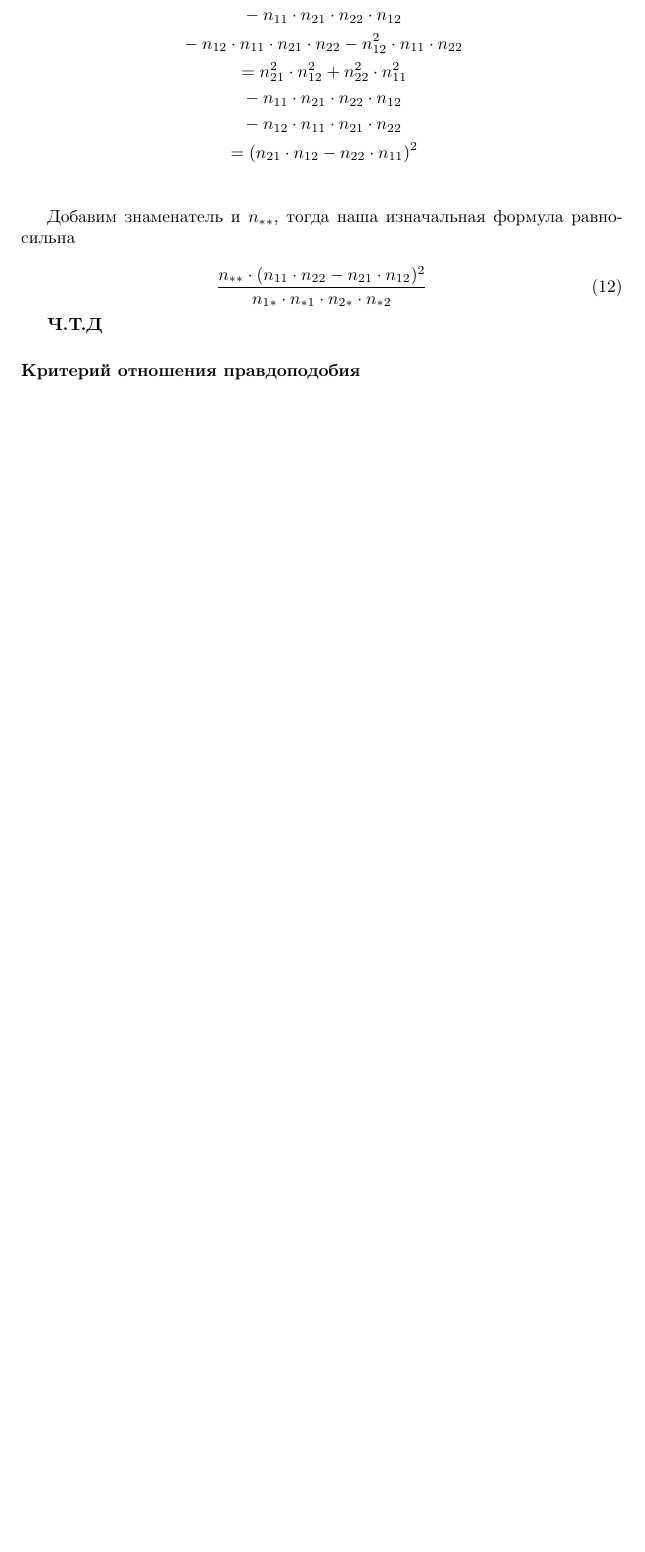
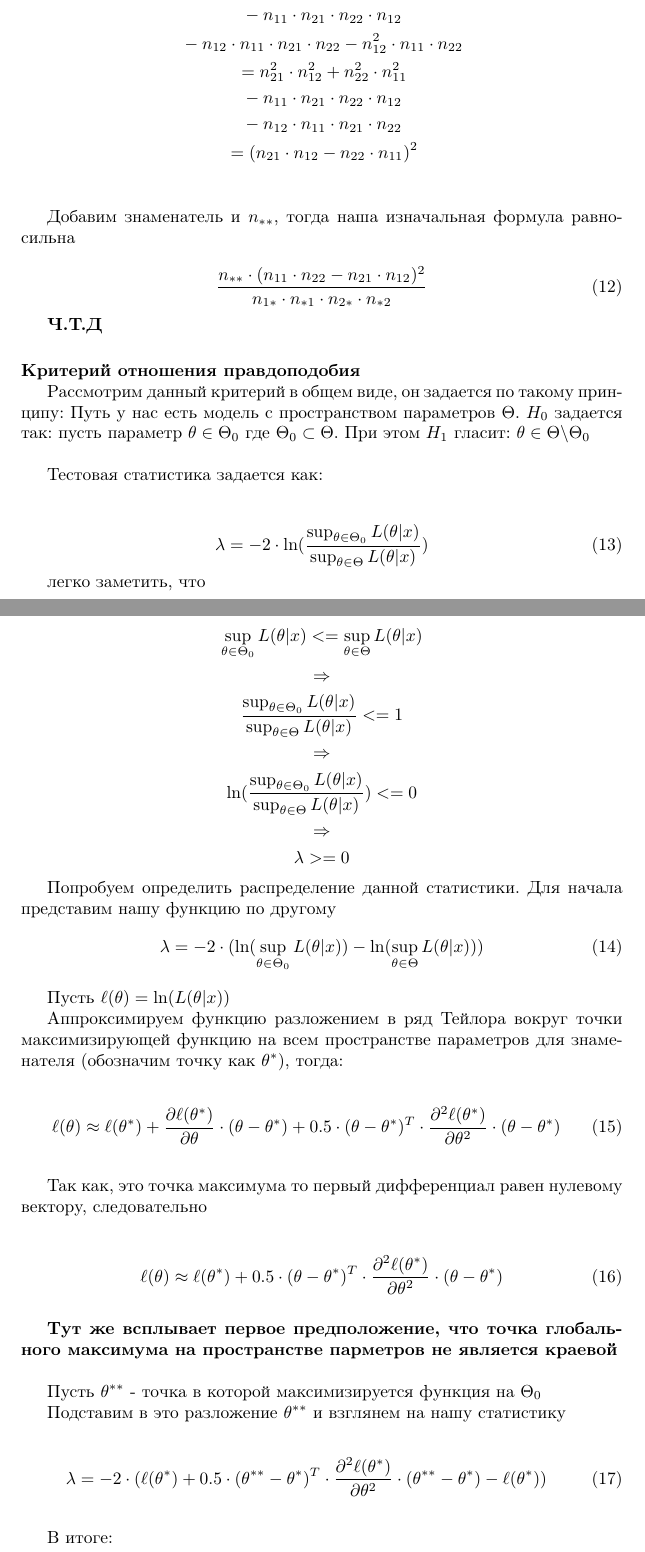
Before and after one commit to boyfws/Notes, a LaTeX document (sani.tex): part of page 13 of 13 before the commit and two parts of pages 13 and 14 of 15 after it, the two joined at a grey line, cut so that both start at the same text, the shorter picture padded with empty space. Compiled offline with pdfLaTeX.

Commit message:
Финал работы за 19 янв

```diff
--- a/sani.tex
+++ b/sani.tex
@@ -564,3 +564,78 @@
 
     \quad
 
+    Рассмотрим данный критерий в общем виде, он задается по такому принципу:
+    Путь у нас есть модель c пространством параметров $\Theta$.
+    $H_{0}$ задается так: пусть параметр $\theta \in \Theta_{0}$ где $\Theta_{0} \subset \Theta$.
+    При этом $H_{1}$ гласит: $\theta \in \Theta \textbackslash \Theta_{0}$
+
+    \quad
+
+    Тестовая статистика задается как:
+
+    \quad
+
+    \begin{equation}
+        \lambda = - 2 \cdot \ln(  \frac{\sup_{\theta \in \Theta_{0}} L(\theta | x) }{\sup_{\theta \in \Theta} L(\theta | x) } )
+    \end{equation}
+
+    легко заметить, что
+
+    \[
+    \begin{gathered}
+        \sup_{\theta \in \Theta_{0}} L(\theta | x) <= \sup_{\theta \in \Theta} L(\theta | x) \\
+        \Rightarrow \\
+        \frac{\sup_{\theta \in \Theta_{0}} L(\theta | x) }{\sup_{\theta \in \Theta} L(\theta | x) } <= 1 \\
+        \Rightarrow \\
+        \ln(  \frac{\sup_{\theta \in \Theta_{0}} L(\theta | x) }{\sup_{\theta \in \Theta} L(\theta | x) } ) <= 0 \\
+        \Rightarrow \\
+        \lambda >= 0
+    \end{gathered}
+    \]
+
+    Попробуем определить распределение данной статистики.
+    Для начала представим нашу функцию по другому
+    \begin{equation}
+        \lambda = -2 \cdot (\ln(\sup_{\theta \in \Theta_{0}} L(\theta | x)) - \ln(\sup_{\theta \in \Theta} L(\theta | x)) )
+    \end{equation}
+
+    Пусть $\ell(\theta) = \ln(L(\theta | x))$
+
+    Аппроксимируем функцию разложением в ряд Тейлора вокруг точки максимизирующей функцию на всем пространстве параметров для знаменателя (обозначим точку как $\theta^{*}$), тогда:
+
+    \begin{equation}
+        \ell(\theta) \approx \ell(\theta^{*}) + \frac{\partial \ell(\theta^{*})}{\partial \theta} \cdot (\theta - \theta^{*}) +
+        0.5 \cdot (\theta - \theta^{*})^{T} \cdot \frac{\partial^{2} \ell(\theta^{*})}{\partial \theta^{2}} \cdot (\theta - \theta^{*})
+    \end{equation}
+
+    \quad
+
+    Так как, это точка максимума то первый дифференциал равен нулевому вектору, следовательно
+
+    \quad
+
+    \begin{equation}
+        \ell(\theta) \approx \ell(\theta^{*}) +
+        0.5 \cdot (\theta - \theta^{*})^{T} \cdot \frac{\partial^{2} \ell(\theta^{*})}{\partial \theta^{2}} \cdot (\theta - \theta^{*})
+    \end{equation}
+
+    \quad
+
+    \textbf{Тут же всплывает первое предположение, что точка глобального максимума на пространстве парметров не является краевой}
+
+    \quad
+
+    Пусть $\theta^{**}$ - точка в которой максимизируется функция на $\Theta_{0}$
+
+    Подставим в это разложение $\theta^{**}$ и взглянем на нашу статистику
+
+    \begin{equation}
+        \lambda = -2 \cdot (\ell(\theta^{*}) +
+        0.5 \cdot (\theta^{**} - \theta^{*})^{T} \cdot \frac{\partial^{2} \ell(\theta^{*})}{\partial \theta^{2}} \cdot (\theta^{**} - \theta^{*}) - \ell(\theta^{*}))
+    \end{equation}
+
+    \quad
+
+    В итоге:
+
+    \quad
```
Also changed, not shown: sani.pdf, sani.tex (16 more changed lines).
